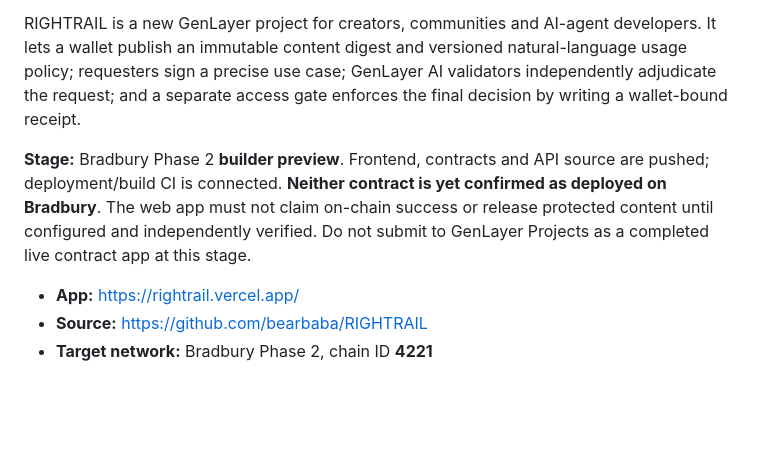
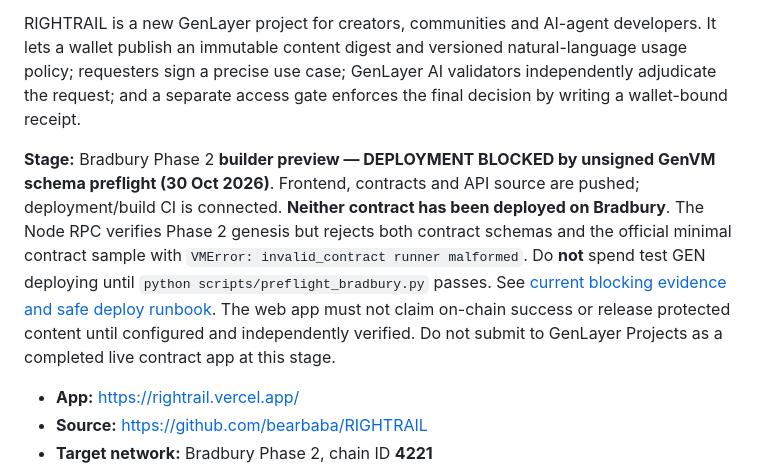
Before and after one commit to bearbaba/RIGHTRAIL, a Markdown page: README.md, the part around the change. Rendered like a GitHub page; blank space fills up the shorter version.

Commit message:
docs: mark Bradbury GenVM schema blocking condition; prohibit premature deploy

```diff
--- a/README.md
+++ b/README.md
@@ -4,7 +4,7 @@
 
 RIGHTRAIL is a new GenLayer project for creators, communities and AI-agent developers. It lets a wallet publish an immutable content digest and versioned natural-language usage policy; requesters sign a precise use case; GenLayer AI validators independently adjudicate the request; and a separate access gate enforces the final decision by writing a wallet-bound receipt.
 
-**Stage:** Bradbury Phase 2 **builder preview**. Frontend, contracts and API source are pushed; deployment/build CI is connected. **Neither contract is yet confirmed as deployed on Bradbury**. The web app must not claim on-chain success or release protected content until configured and independently verified. Do not submit to GenLayer Projects as a completed live contract app at this stage.
+**Stage:** Bradbury Phase 2 **builder preview — DEPLOYMENT BLOCKED by unsigned GenVM schema preflight (30 Oct 2026)**. Frontend, contracts and API source are pushed; deployment/build CI is connected. **Neither contract has been deployed on Bradbury**. The Node RPC verifies Phase 2 genesis but rejects both contract schemas and the official minimal contract sample with `VMError: invalid_contract runner malformed`. Do **not** spend test GEN deploying until `python scripts/preflight_bradbury.py` passes. See [current blocking evidence and safe deploy runbook](docs/BRADBURY_DEPLOYMENT.md). The web app must not claim on-chain success or release protected content until configured and independently verified. Do not submit to GenLayer Projects as a completed live contract app at this stage.
 
 - **App:** https://rightrail.vercel.app/
 - **Source:** https://github.com/bearbaba/RIGHTRAIL
```
